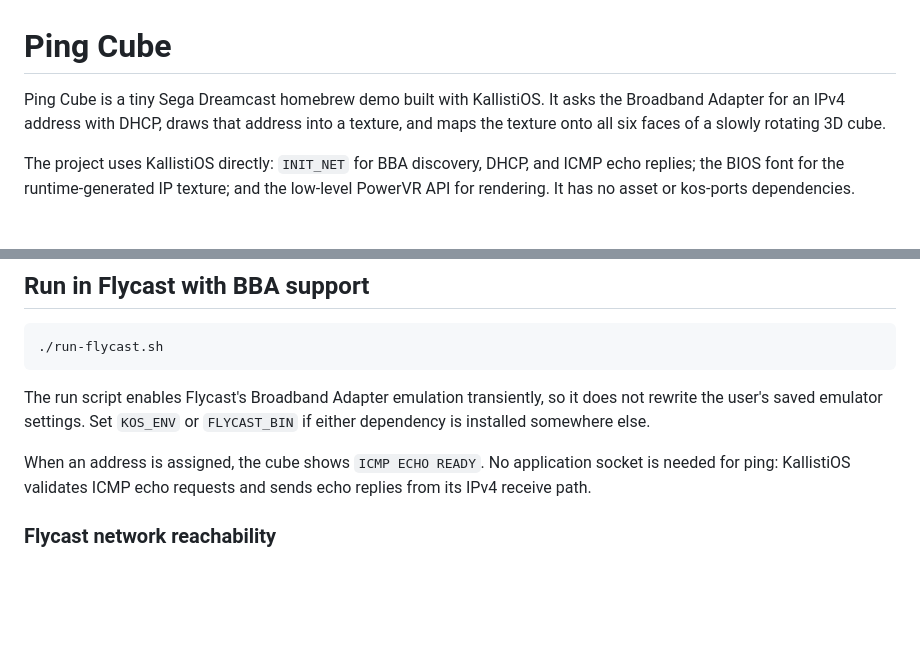
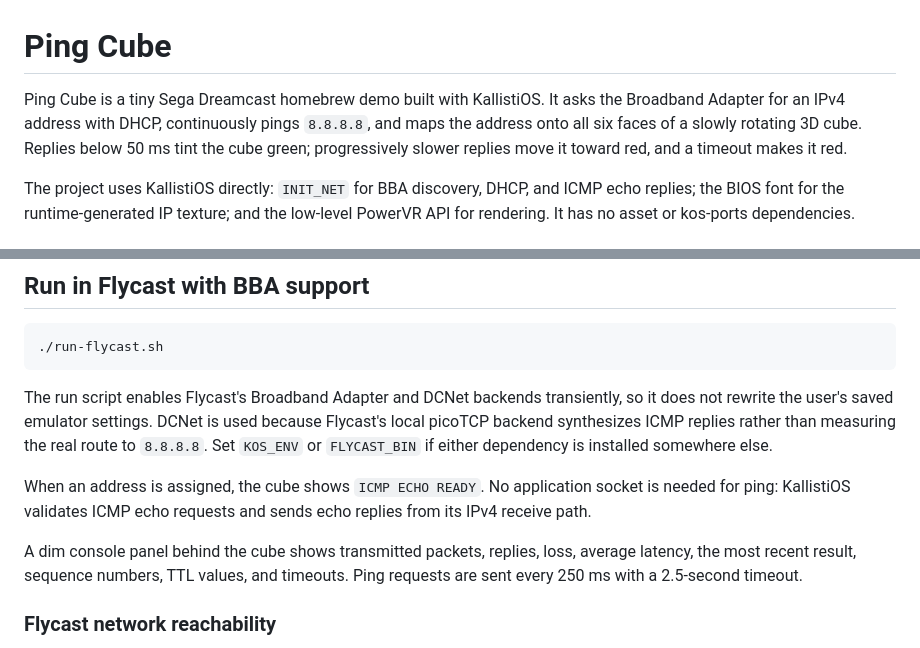
Before and after one commit to richstokes/dreamcast-homebrew, a Markdown page: projects/ping-cube/README.md, 2 parts joined by grey strips. Drawn GitHub-style; blank space fills up the shorter version.

Commit message:
Preserve latest Ping Cube updates

````diff
--- a/projects/ping-cube/README.md
+++ b/projects/ping-cube/README.md
@@ -1,8 +1,10 @@
 # Ping Cube
 
 Ping Cube is a tiny Sega Dreamcast homebrew demo built with KallistiOS. It asks
-the Broadband Adapter for an IPv4 address with DHCP, draws that address into a
-texture, and maps the texture onto all six faces of a slowly rotating 3D cube.
+the Broadband Adapter for an IPv4 address with DHCP, continuously pings
+`8.8.8.8`, and maps the address onto all six faces of a slowly rotating 3D
+cube. Replies below 50 ms tint the cube green; progressively slower replies
+move it toward red, and a timeout makes it red.
 
 The project uses KallistiOS directly: `INIT_NET` for BBA discovery, DHCP, and
 ICMP echo replies; the BIOS font for the runtime-generated IP texture; and the
@@ -26,13 +28,19 @@ This produces `ping-cube.elf`, which Flycast can launch directly.
 ./run-flycast.sh
 ```
 
-The run script enables Flycast's Broadband Adapter emulation transiently, so it
-does not rewrite the user's saved emulator settings. Set `KOS_ENV` or
-`FLYCAST_BIN` if either dependency is installed somewhere else.
+The run script enables Flycast's Broadband Adapter and DCNet backends
+transiently, so it does not rewrite the user's saved emulator settings. DCNet
+is used because Flycast's local picoTCP backend synthesizes ICMP replies rather
+than measuring the real route to `8.8.8.8`. Set `KOS_ENV` or `FLYCAST_BIN` if
+either dependency is installed somewhere else.
 
 When an address is assigned, the cube shows `ICMP ECHO READY`. No application
 socket is needed for ping: KallistiOS validates ICMP echo requests and sends
 echo replies from its IPv4 receive path.
+
+A dim console panel behind the cube shows transmitted packets, replies, loss,
+average latency, the most recent result, sequence numbers, TTL values, and
+timeouts. Ping requests are sent every 250 ms with a 2.5-second timeout.
 
 ### Flycast network reachability
 
````
Also changed, not shown: README.md (+1 -1 lines), docs/screenshots/ping-cube.png, 2 other files.
